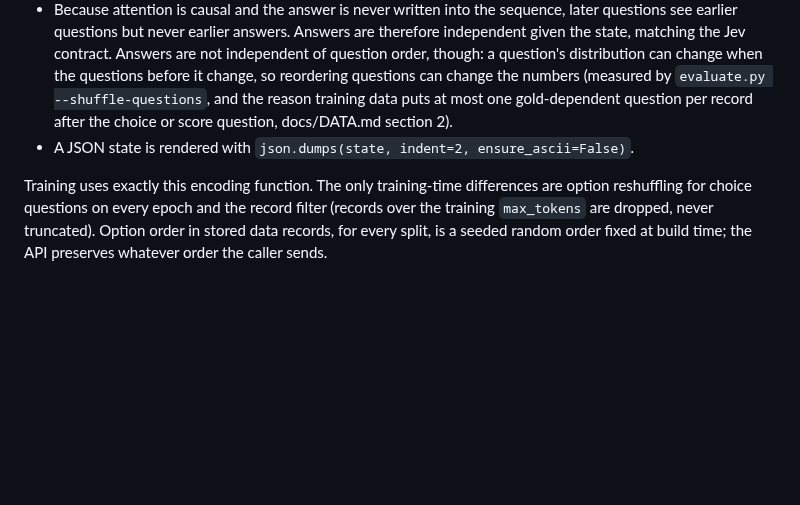
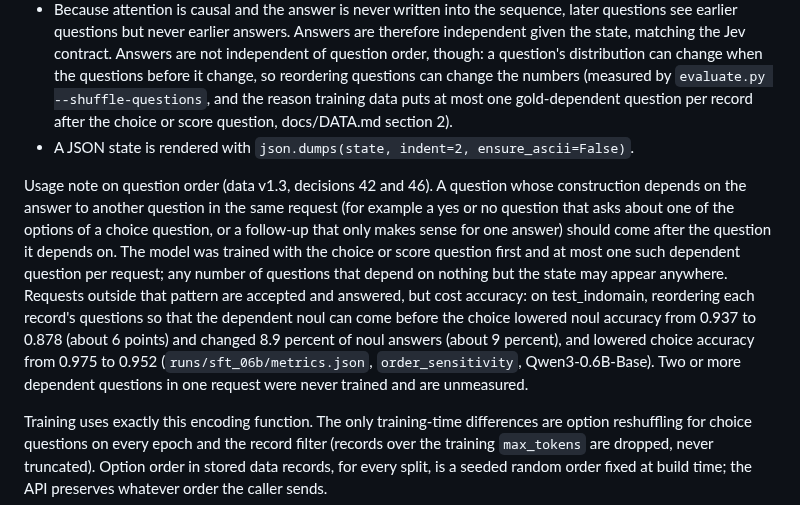
Before and after one commit to yuan-phd/jevmark, a Markdown page: docs/API_SPEC.md, the part around the change. GitHub-like rendering; blank space fills up the shorter version.

```diff
--- a/docs/API_SPEC.md
+++ b/docs/API_SPEC.md
@@ -125,6 +125,8 @@ Answer:
 - Because attention is causal and the answer is never written into the sequence, later questions see earlier questions but never earlier answers. Answers are therefore independent given the state, matching the Jev contract. Answers are not independent of question order, though: a question's distribution can change when the questions before it change, so reordering questions can change the numbers (measured by `evaluate.py --shuffle-questions`, and the reason training data puts at most one gold-dependent question per record after the choice or score question, docs/DATA.md section 2).
 - A JSON state is rendered with `json.dumps(state, indent=2, ensure_ascii=False)`.
 
+Usage note on question order (data v1.3, decisions 42 and 46). A question whose construction depends on the answer to another question in the same request (for example a yes or no question that asks about one of the options of a choice question, or a follow-up that only makes sense for one answer) should come after the question it depends on. The model was trained with the choice or score question first and at most one such dependent question per request; any number of questions that depend on nothing but the state may appear anywhere. Requests outside that pattern are accepted and answered, but cost accuracy: on test_indomain, reordering each record's questions so that the dependent noul can come before the choice lowered noul accuracy from 0.937 to 0.878 (about 6 points) and changed 8.9 percent of noul answers (about 9 percent), and lowered choice accuracy from 0.975 to 0.952 (`runs/sft_06b/metrics.json`, `order_sensitivity`, Qwen3-0.6B-Base). Two or more dependent questions in one request were never trained and are unmeasured.
+
 Training uses exactly this encoding function. The only training-time differences are option reshuffling for choice questions on every epoch and the record filter (records over the training `max_tokens` are dropped, never truncated). Option order in stored data records, for every split, is a seeded random order fixed at build time; the API preserves whatever order the caller sends.
 
 ## 5. Model readout
```
Also changed, not shown: docs/PLAN.md (+1 -0 lines).
